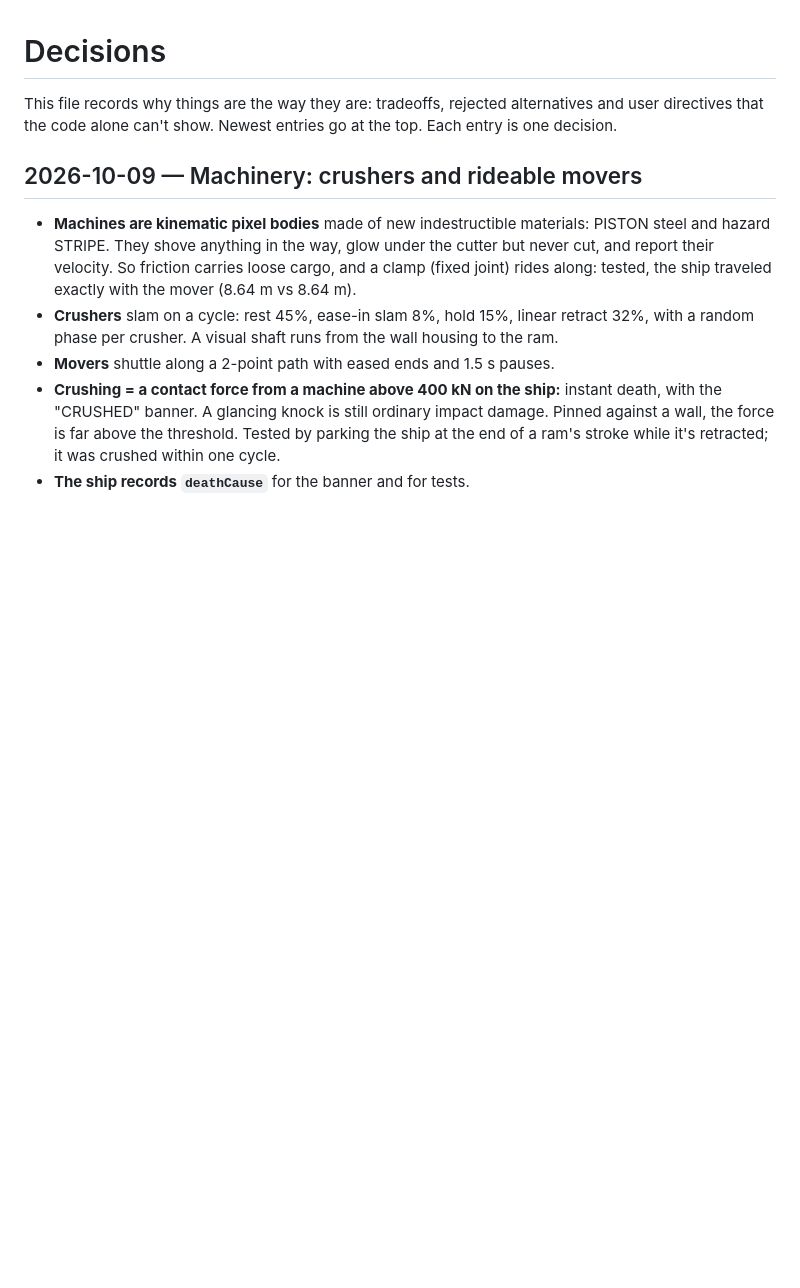
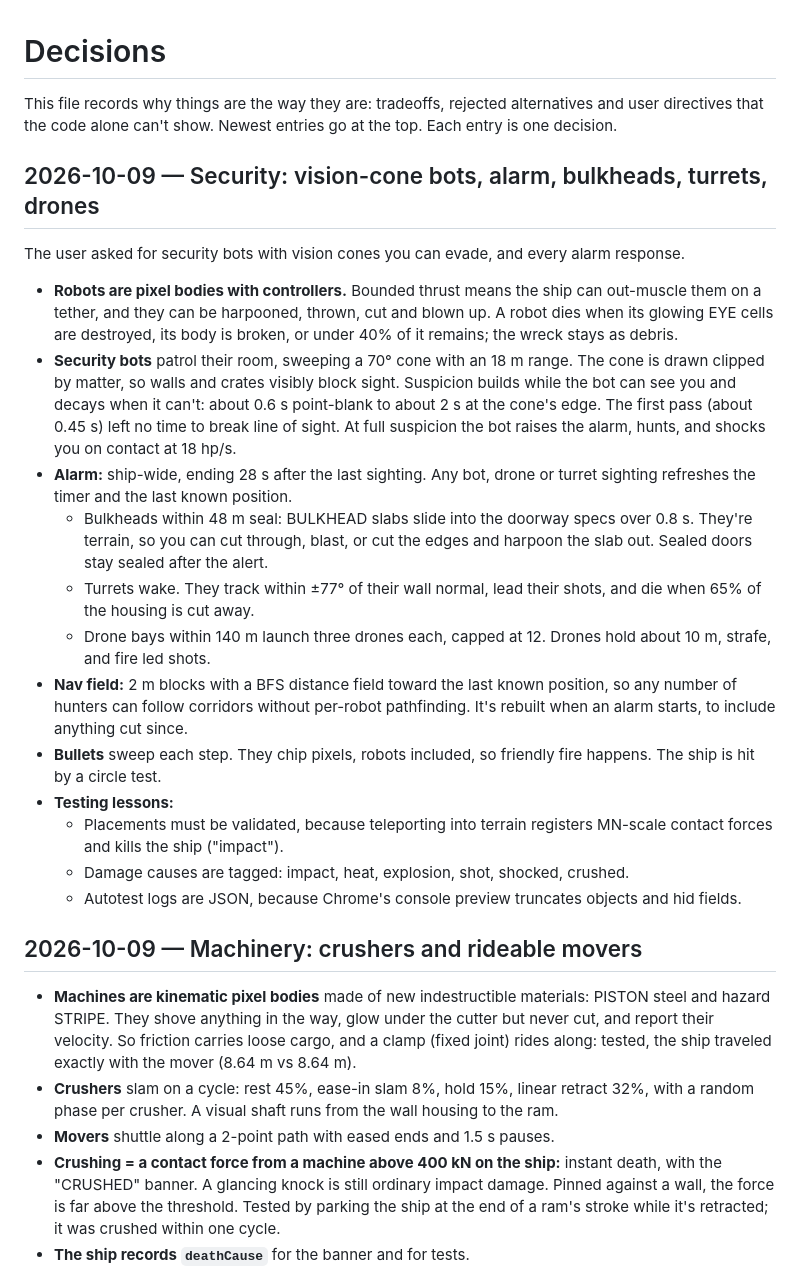
Before and after one commit to csheldondante/adrift, a Markdown page: docs/DECISIONS.md, the part around the change. Drawn GitHub-style; blank space fills up the shorter version.

```diff
--- a/docs/DECISIONS.md
+++ b/docs/DECISIONS.md
@@ -1,6 +1,23 @@
 # Decisions
 
 This file records why things are the way they are: tradeoffs, rejected alternatives and user directives that the code alone can't show. Newest entries go at the top. Each entry is one decision.
+
+## 2026-10-09 — Security: vision-cone bots, alarm, bulkheads, turrets, drones
+
+The user asked for security bots with vision cones you can evade, and every alarm response.
+
+- **Robots are pixel bodies with controllers.** Bounded thrust means the ship can out-muscle them on a tether, and they can be harpooned, thrown, cut and blown up. A robot dies when its glowing EYE cells are destroyed, its body is broken, or under 40% of it remains; the wreck stays as debris.
+- **Security bots** patrol their room, sweeping a 70° cone with an 18 m range. The cone is drawn clipped by matter, so walls and crates visibly block sight. Suspicion builds while the bot can see you and decays when it can't: about 0.6 s point-blank to about 2 s at the cone's edge. The first pass (about 0.45 s) left no time to break line of sight. At full suspicion the bot raises the alarm, hunts, and shocks you on contact at 18 hp/s.
+- **Alarm:** ship-wide, ending 28 s after the last sighting. Any bot, drone or turret sighting refreshes the timer and the last known position.
+  - Bulkheads within 48 m seal: BULKHEAD slabs slide into the doorway specs over 0.8 s. They're terrain, so you can cut through, blast, or cut the edges and harpoon the slab out. Sealed doors stay sealed after the alert.
+  - Turrets wake. They track within ±77° of their wall normal, lead their shots, and die when 65% of the housing is cut away.
+  - Drone bays within 140 m launch three drones each, capped at 12. Drones hold about 10 m, strafe, and fire led shots.
+- **Nav field:** 2 m blocks with a BFS distance field toward the last known position, so any number of hunters can follow corridors without per-robot pathfinding. It's rebuilt when an alarm starts, to include anything cut since.
+- **Bullets** sweep each step. They chip pixels, robots included, so friendly fire happens. The ship is hit by a circle test.
+- **Testing lessons:**
+  - Placements must be validated, because teleporting into terrain registers MN-scale contact forces and kills the ship ("impact").
+  - Damage causes are tagged: impact, heat, explosion, shot, shocked, crushed.
+  - Autotest logs are JSON, because Chrome's console preview truncates objects and hid fields.
 
 ## 2026-10-09 — Machinery: crushers and rideable movers
 
```
Also changed, not shown: README.md (+2 -0 lines).
